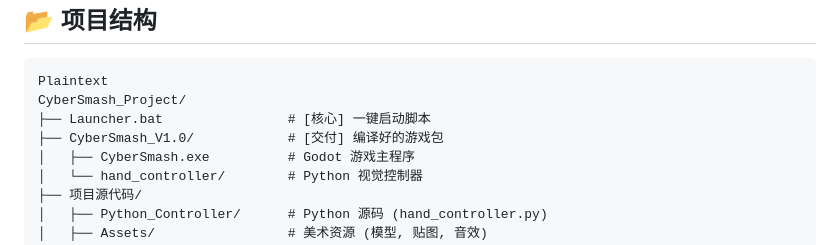
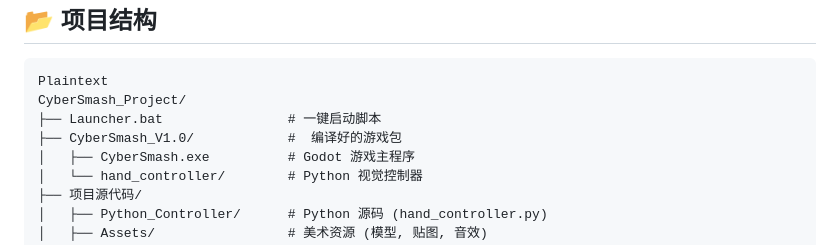
Before and after one commit to worstwoof/NKU-Python-Project, a Markdown page: README.md, the part around the change. Drawn GitHub-style.

````diff
--- a/README.md
+++ b/README.md
@@ -90,8 +90,8 @@
 ```
 Plaintext
 CyberSmash_Project/
-├── Launcher.bat                # [核心] 一键启动脚本
-├── CyberSmash_V1.0/            # [交付] 编译好的游戏包
+├── Launcher.bat                # 一键启动脚本
+├── CyberSmash_V1.0/            #  编译好的游戏包
 │   ├── CyberSmash.exe          # Godot 游戏主程序
 │   └── hand_controller/        # Python 视觉控制器
 ├── 项目源代码/
````
